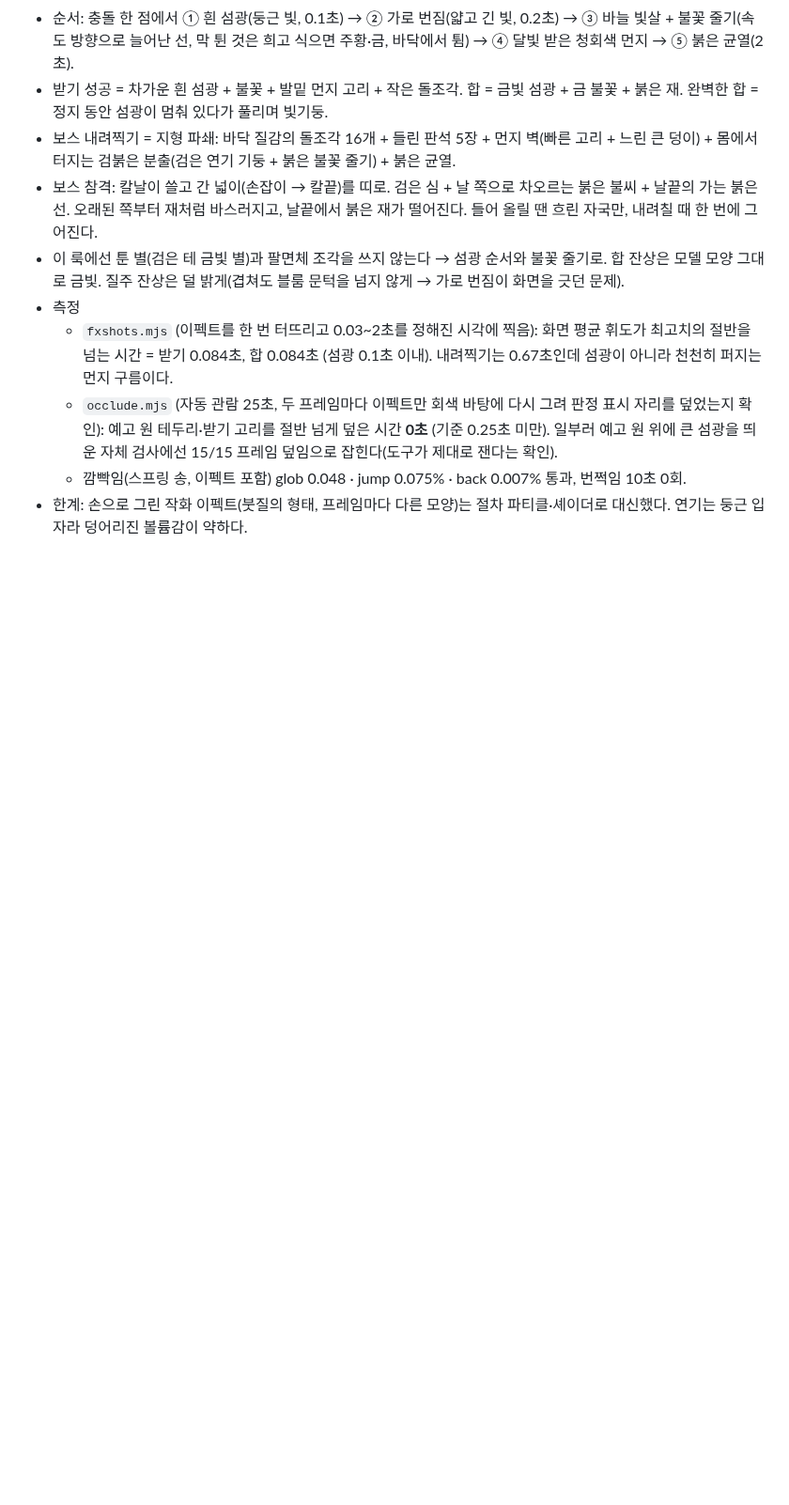
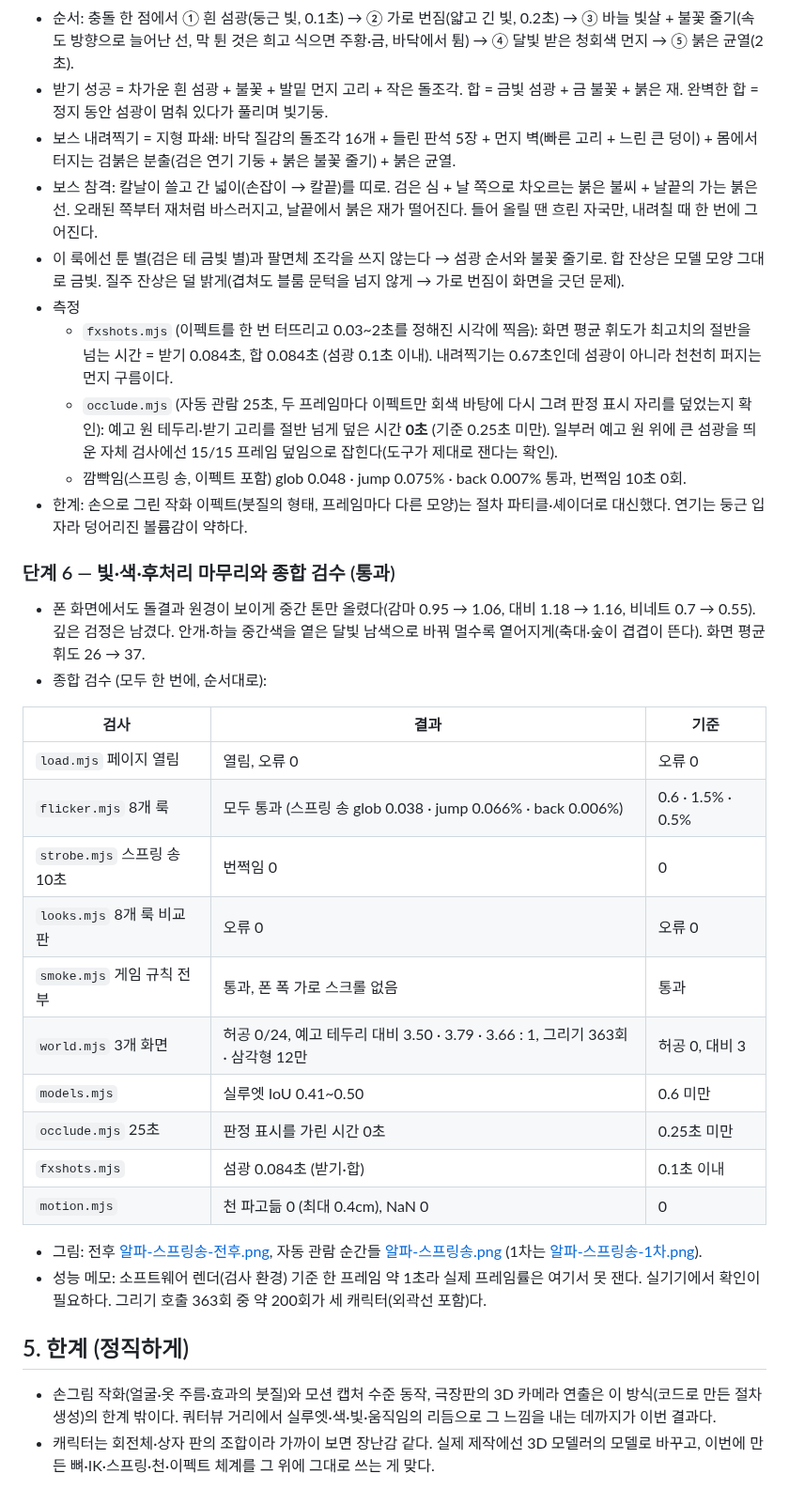
Before and after one commit to ggling11/-, a Markdown page: docs/실험/알파-스프링송-프롬프트.md, the part around the change. Shown at 94% size. GitHub-like rendering; blank space fills up the shorter version.

Commit message:
알파 스프링 송 6단계: 종합 검수 10종 통과, 전후 비교와 최종 순간 비교판
- load·flicker(8개 룩)·strobe·looks·smoke·world(3개 화면)·models·occlude·fxshots·motion 모두 통과
- 문서: 단계 6 결과 표와 한계, 전후 그림(알파-스프링송-전후.png), 1차 비교판은 -1차로 보존

Co-Authored-By: Claude Opus 5.5 <noreply@anthropic.com>
Claude-Session: https://claude.ai/code/session_0138d1k1g295mPXpvy9db3dR

```diff
--- a/docs/실험/알파-스프링송-프롬프트.md
+++ b/docs/실험/알파-스프링송-프롬프트.md
@@ -142,3 +142,27 @@
   - `occlude.mjs` (자동 관람 25초, 두 프레임마다 이펙트만 회색 바탕에 다시 그려 판정 표시 자리를 덮었는지 확인): 예고 원 테두리·받기 고리를 절반 넘게 덮은 시간 **0초** (기준 0.25초 미만). 일부러 예고 원 위에 큰 섬광을 띄운 자체 검사에선 15/15 프레임 덮임으로 잡힌다(도구가 제대로 잰다는 확인).
   - 깜빡임(스프링 송, 이펙트 포함) glob 0.048 · jump 0.075% · back 0.007% 통과, 번쩍임 10초 0회.
 - 한계: 손으로 그린 작화 이펙트(붓질의 형태, 프레임마다 다른 모양)는 절차 파티클·셰이더로 대신했다. 연기는 둥근 입자라 덩어리진 볼륨감이 약하다.
+
+### 단계 6 — 빛·색·후처리 마무리와 종합 검수 (통과)
+- 폰 화면에서도 돌결과 원경이 보이게 중간 톤만 올렸다(감마 0.95 → 1.06, 대비 1.18 → 1.16, 비네트 0.7 → 0.55). 깊은 검정은 남겼다. 안개·하늘 중간색을 옅은 달빛 남색으로 바꿔 멀수록 옅어지게(축대·숲이 겹겹이 뜬다). 화면 평균 휘도 26 → 37.
+- 종합 검수 (모두 한 번에, 순서대로):
+
+| 검사 | 결과 | 기준 |
+|---|---|---|
+| `load.mjs` 페이지 열림 | 열림, 오류 0 | 오류 0 |
+| `flicker.mjs` 8개 룩 | 모두 통과 (스프링 송 glob 0.038 · jump 0.066% · back 0.006%) | 0.6 · 1.5% · 0.5% |
+| `strobe.mjs` 스프링 송 10초 | 번쩍임 0 | 0 |
+| `looks.mjs` 8개 룩 비교판 | 오류 0 | 오류 0 |
+| `smoke.mjs` 게임 규칙 전부 | 통과, 폰 폭 가로 스크롤 없음 | 통과 |
+| `world.mjs` 3개 화면 | 허공 0/24, 예고 테두리 대비 3.50 · 3.79 · 3.66 : 1, 그리기 363회 · 삼각형 12만 | 허공 0, 대비 3 |
+| `models.mjs` | 실루엣 IoU 0.41~0.50 | 0.6 미만 |
+| `occlude.mjs` 25초 | 판정 표시를 가린 시간 0초 | 0.25초 미만 |
+| `fxshots.mjs` | 섬광 0.084초 (받기·합) | 0.1초 이내 |
+| `motion.mjs` | 천 파고듦 0 (최대 0.4cm), NaN 0 | 0 |
+
+- 그림: 전후 [알파-스프링송-전후.png](알파-스프링송-전후.png), 자동 관람 순간들 [알파-스프링송.png](알파-스프링송.png) (1차는 [알파-스프링송-1차.png](알파-스프링송-1차.png)).
+- 성능 메모: 소프트웨어 렌더(검사 환경) 기준 한 프레임 약 1초라 실제 프레임률은 여기서 못 잰다. 실기기에서 확인이 필요하다. 그리기 호출 363회 중 약 200회가 세 캐릭터(외곽선 포함)다.
+
+## 5. 한계 (정직하게)
+- 손그림 작화(얼굴·옷 주름·효과의 붓질)와 모션 캡처 수준 동작, 극장판의 3D 카메라 연출은 이 방식(코드로 만든 절차 생성)의 한계 밖이다. 쿼터뷰 거리에서 실루엣·색·빛·움직임의 리듬으로 그 느낌을 내는 데까지가 이번 결과다.
+- 캐릭터는 회전체·상자 판의 조합이라 가까이 보면 장난감 같다. 실제 제작에선 3D 모델러의 모델로 바꾸고, 이번에 만든 뼈·IK·스프링·천·이펙트 체계를 그 위에 그대로 쓰는 게 맞다.
```
Also changed, not shown: docs/실험/알파-아트.md (+2 -1 lines), docs/실험/알파-스프링송-전후.png (added), 2 other files.
